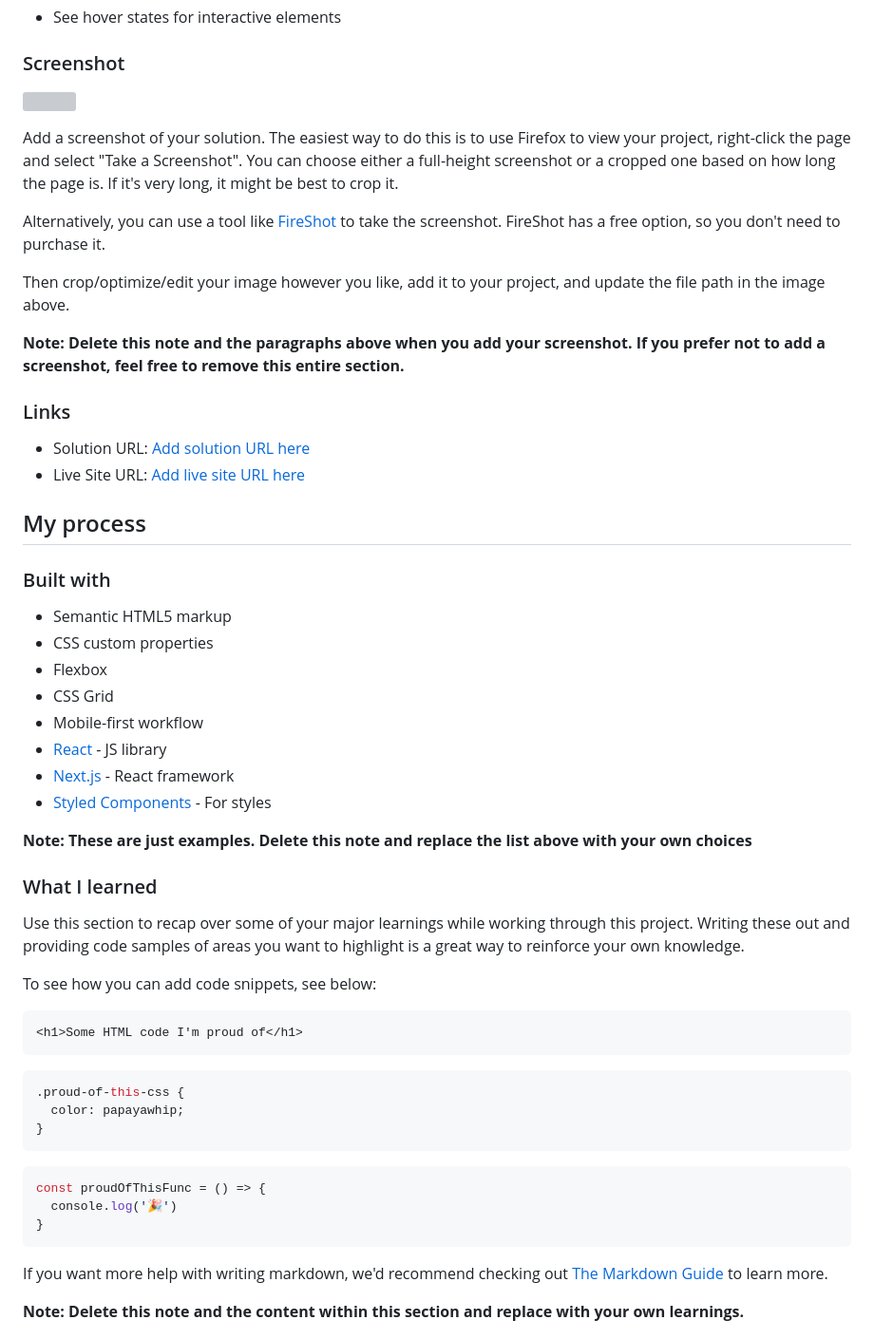
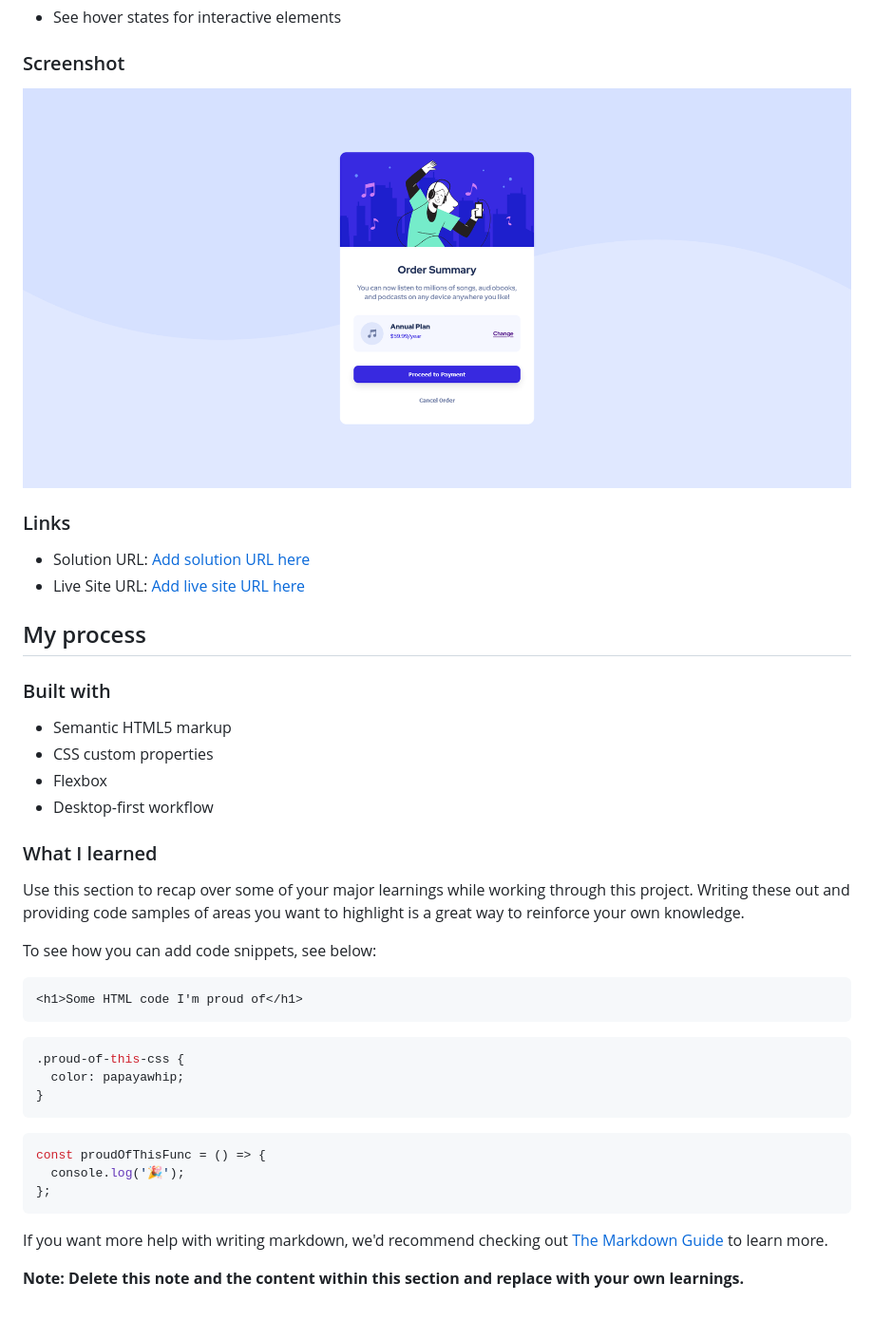
Before and after one commit to ronniemacapobre/FEM, a Markdown page: README-template.md, the part around the change. Shown: that part at 95% size. Drawn GitHub-style; pictures changed too: images/final-screenshot.png (added); grey boxes are pictures that could not be loaded.

Commit message:
added screenshot and update to readme

````diff
--- a/README-template.md
+++ b/README-template.md
@@ -28,15 +28,7 @@ Users should be able to:
 
 ### Screenshot
 
-![](./screenshot.jpg)
-
-Add a screenshot of your solution. The easiest way to do this is to use Firefox to view your project, right-click the page and select "Take a Screenshot". You can choose either a full-height screenshot or a cropped one based on how long the page is. If it's very long, it might be best to crop it.
-
-Alternatively, you can use a tool like [FireShot](https://getfireshot.com/) to take the screenshot. FireShot has a free option, so you don't need to purchase it.
-
-Then crop/optimize/edit your image however you like, add it to your project, and update the file path in the image above.
-
-**Note: Delete this note and the paragraphs above when you add your screenshot. If you prefer not to add a screenshot, feel free to remove this entire section.**
+<img src="./images/final-screenshot.png" width="1024" height="768" >
 
 ### Links
 
@@ -50,13 +42,7 @@ Then crop/optimize/edit your image however you like, add it to your project, and
 - Semantic HTML5 markup
 - CSS custom properties
 - Flexbox
-- CSS Grid
-- Mobile-first workflow
-- [React](https://reactjs.org/) - JS library
-- [Next.js](https://nextjs.org/) - React framework
-- [Styled Components](https://styled-components.com/) - For styles
-
-**Note: These are just examples. Delete this note and replace the list above with your own choices**
+- Desktop-first workflow
 
 ### What I learned
 
@@ -67,15 +53,17 @@ To see how you can add code snippets, see below:
 ```html
 <h1>Some HTML code I'm proud of</h1>
 ```
+
 ```css
 .proud-of-this-css {
   color: papayawhip;
 }
 ```
+
 ```js
 const proudOfThisFunc = () => {
-  console.log('🎉')
-}
+  console.log('🎉');
+};
 ```
 
 If you want more help with writing markdown, we'd recommend checking out [The Markdown Guide](https://www.markdownguide.org/) to learn more.
````
